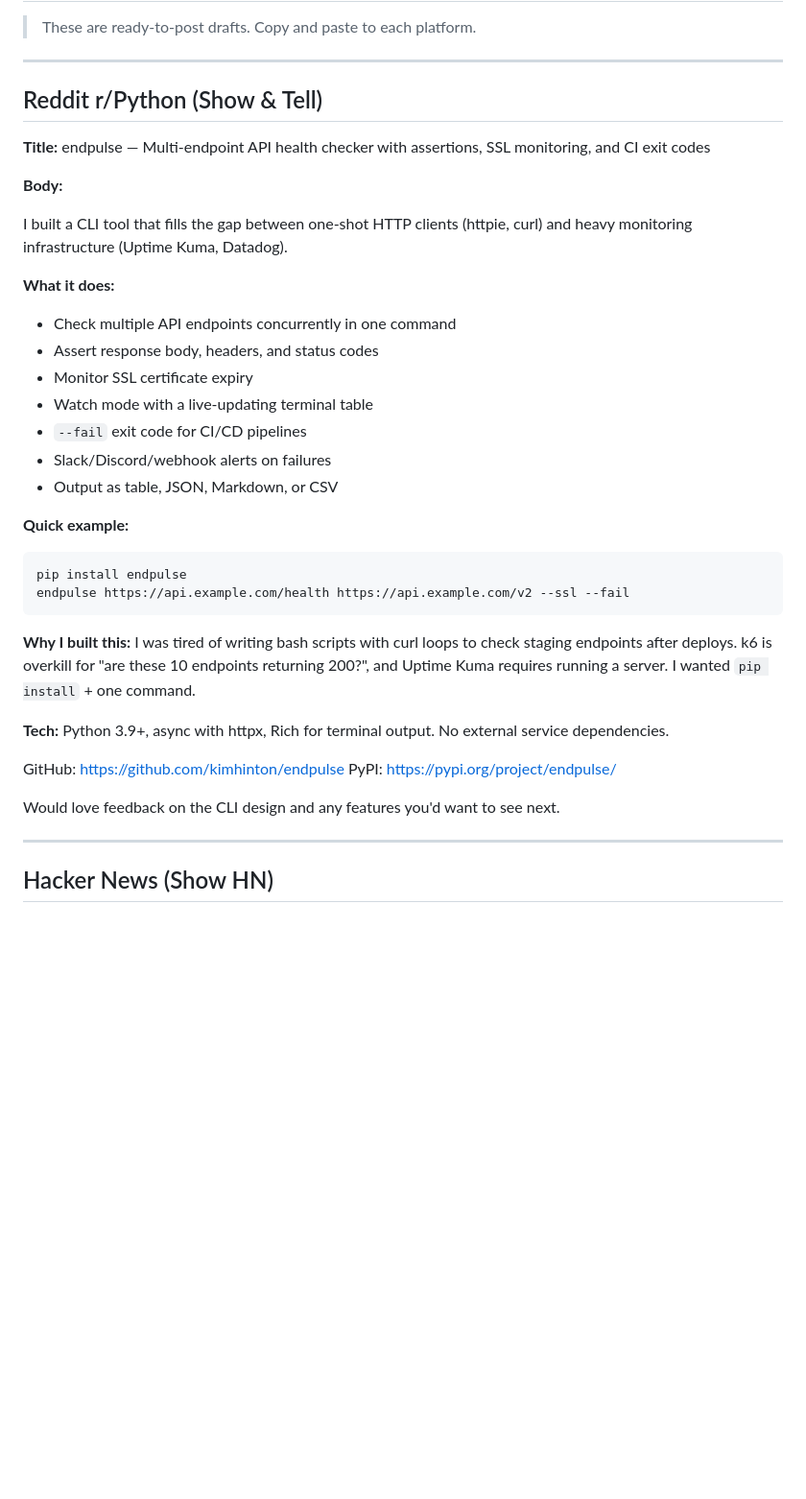
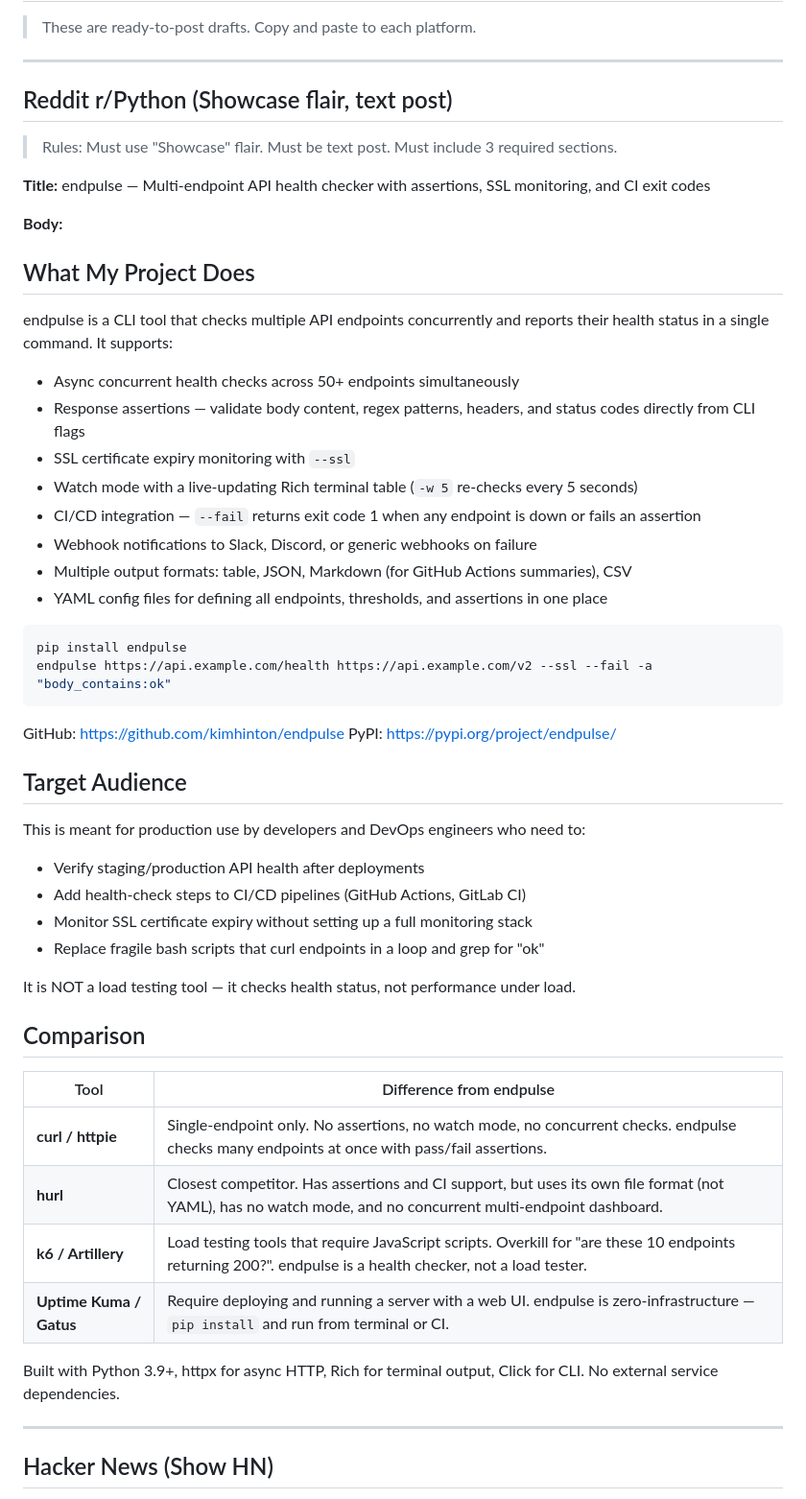
Before and after one commit to kimhinton/endpulse, a Markdown page: docs/posts-draft.md, the part around the change. Shown at 96% size. Rendered like a GitHub page; blank space fills up the shorter version.

Commit message:
Update Reddit post draft to comply with r/Python showcase rules
Required sections: What My Project Does, Target Audience, Comparison

Co-Authored-By: Claude Opus 4.6 (1M context) <noreply@anthropic.com>

````diff
--- a/docs/posts-draft.md
+++ b/docs/posts-draft.md
@@ -4,38 +4,56 @@
 
 ---
 
-## Reddit r/Python (Show & Tell)
+## Reddit r/Python (Showcase flair, text post)
+
+> Rules: Must use "Showcase" flair. Must be text post. Must include 3 required sections.
 
 **Title:** endpulse — Multi-endpoint API health checker with assertions, SSL monitoring, and CI exit codes
 
 **Body:**
 
-I built a CLI tool that fills the gap between one-shot HTTP clients (httpie, curl) and heavy monitoring infrastructure (Uptime Kuma, Datadog).
+## What My Project Does
 
-**What it does:**
-- Check multiple API endpoints concurrently in one command
-- Assert response body, headers, and status codes
-- Monitor SSL certificate expiry
-- Watch mode with a live-updating terminal table
-- `--fail` exit code for CI/CD pipelines
-- Slack/Discord/webhook alerts on failures
-- Output as table, JSON, Markdown, or CSV
+endpulse is a CLI tool that checks multiple API endpoints concurrently and reports their health status in a single command. It supports:
 
-**Quick example:**
+- Async concurrent health checks across 50+ endpoints simultaneously
+- Response assertions — validate body content, regex patterns, headers, and status codes directly from CLI flags
+- SSL certificate expiry monitoring with `--ssl`
+- Watch mode with a live-updating Rich terminal table (`-w 5` re-checks every 5 seconds)
+- CI/CD integration — `--fail` returns exit code 1 when any endpoint is down or fails an assertion
+- Webhook notifications to Slack, Discord, or generic webhooks on failure
+- Multiple output formats: table, JSON, Markdown (for GitHub Actions summaries), CSV
+- YAML config files for defining all endpoints, thresholds, and assertions in one place
 
 ```bash
 pip install endpulse
-endpulse https://api.example.com/health https://api.example.com/v2 --ssl --fail
+endpulse https://api.example.com/health https://api.example.com/v2 --ssl --fail -a "body_contains:ok"
 ```
-
-**Why I built this:** I was tired of writing bash scripts with curl loops to check staging endpoints after deploys. k6 is overkill for "are these 10 endpoints returning 200?", and Uptime Kuma requires running a server. I wanted `pip install` + one command.
-
-**Tech:** Python 3.9+, async with httpx, Rich for terminal output. No external service dependencies.
 
 GitHub: https://github.com/kimhinton/endpulse
 PyPI: https://pypi.org/project/endpulse/
 
-Would love feedback on the CLI design and any features you'd want to see next.
+## Target Audience
+
+This is meant for production use by developers and DevOps engineers who need to:
+
+- Verify staging/production API health after deployments
+- Add health-check steps to CI/CD pipelines (GitHub Actions, GitLab CI)
+- Monitor SSL certificate expiry without setting up a full monitoring stack
+- Replace fragile bash scripts that curl endpoints in a loop and grep for "ok"
+
+It is NOT a load testing tool — it checks health status, not performance under load.
+
+## Comparison
+
+| Tool | Difference from endpulse |
+|------|--------------------------|
+| **curl / httpie** | Single-endpoint only. No assertions, no watch mode, no concurrent checks. endpulse checks many endpoints at once with pass/fail assertions. |
+| **hurl** | Closest competitor. Has assertions and CI support, but uses its own file format (not YAML), has no watch mode, and no concurrent multi-endpoint dashboard. |
+| **k6 / Artillery** | Load testing tools that require JavaScript scripts. Overkill for "are these 10 endpoints returning 200?". endpulse is a health checker, not a load tester. |
+| **Uptime Kuma / Gatus** | Require deploying and running a server with a web UI. endpulse is zero-infrastructure — `pip install` and run from terminal or CI. |
+
+Built with Python 3.9+, httpx for async HTTP, Rich for terminal output, Click for CLI. No external service dependencies.
 
 ---
 
````
